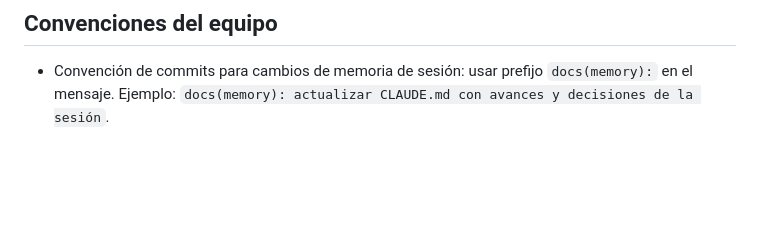
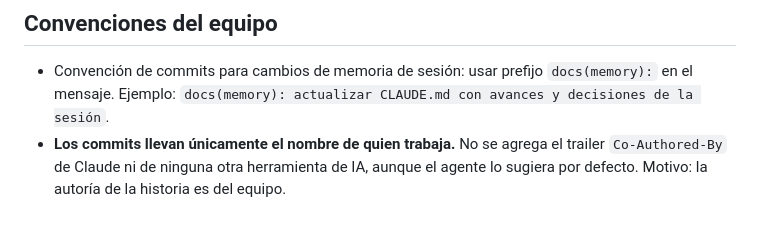
Before and after one commit to Juanlu1/IaGenerativa, a Markdown page: CLAUDE.md, the part around the change. Drawn GitHub-style; blank space fills up the shorter version.

Commit message:
docs(memory): fijar que los commits van solo con el nombre de quien trabaja
Se registra en las convenciones del equipo que no se agrega el trailer
Co-Authored-By de Claude ni de ninguna otra herramienta de IA.

```diff
--- a/CLAUDE.md
+++ b/CLAUDE.md
@@ -82,5 +82,6 @@ deploy).
 <!-- Sección mantenida por /collect-memory: formato de commits, naming, reglas y gustos del equipo. -->
 
 - Convención de commits para cambios de memoria de sesión: usar prefijo `docs(memory):` en el mensaje. Ejemplo: `docs(memory): actualizar CLAUDE.md con avances y decisiones de la sesión`.
+- **Los commits llevan únicamente el nombre de quien trabaja.** No se agrega el trailer `Co-Authored-By` de Claude ni de ninguna otra herramienta de IA, aunque el agente lo sugiera por defecto. Motivo: la autoría de la historia es del equipo.
 
 <!-- Fin sección Convenciones del equipo -->
```
